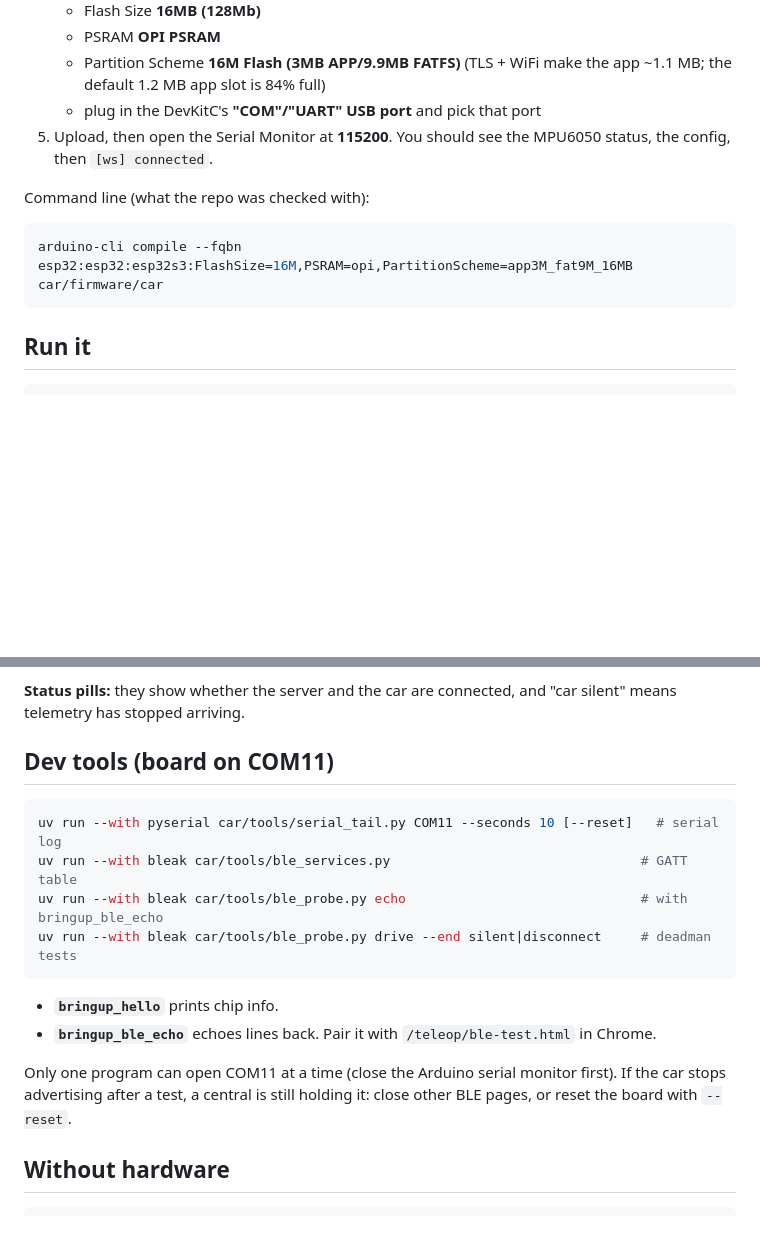
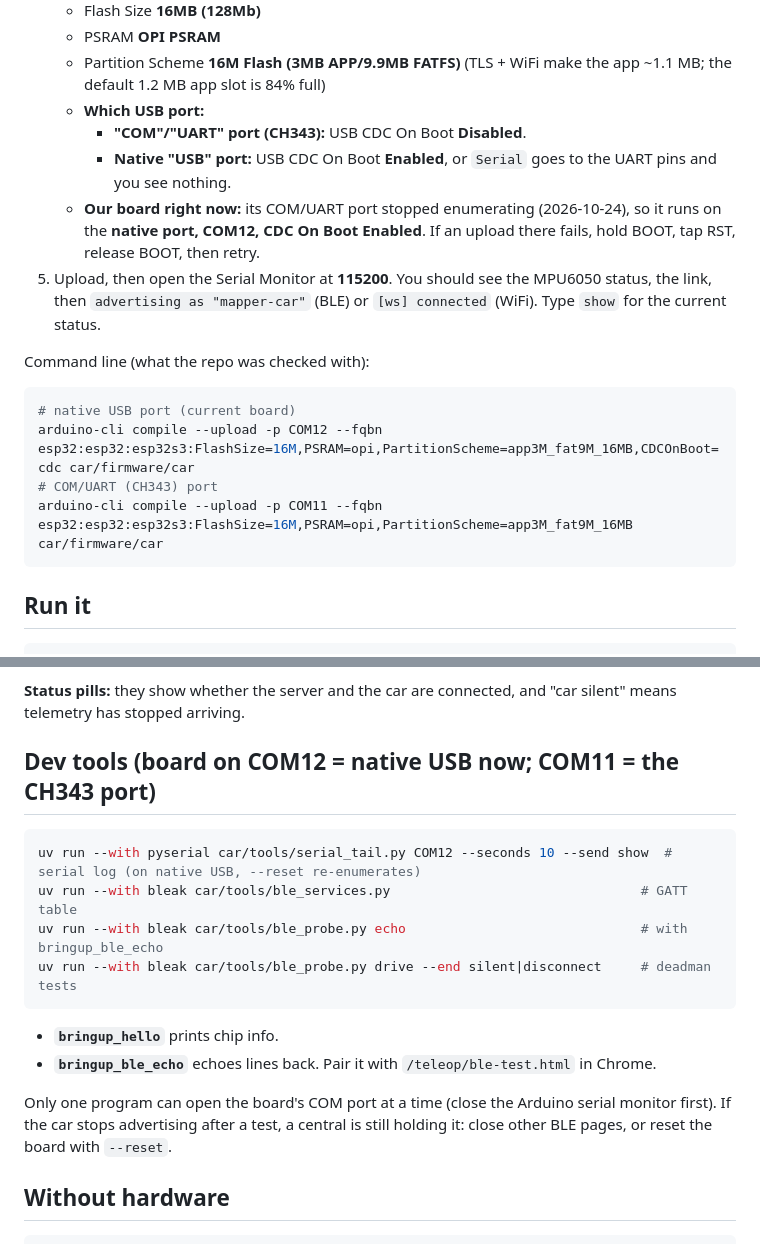
Before and after one commit to eve-ite/indoor-ar-mapper, a Markdown page: car/README.md, 2 parts joined by grey strips. Drawn GitHub-style; blank space fills up the shorter version.

Commit message:
Docs: board now on native USB (COM12, CDC On Boot); venue WiFi is 5/6 GHz only
Co-Authored-By: Claude Opus 5.5 <noreply@anthropic.com>

````diff
--- a/car/README.md
+++ b/car/README.md
@@ -81,14 +81,24 @@ the venue only has those, ask the organizers for a device/IoT network.
    - Flash Size **16MB (128Mb)**
    - PSRAM **OPI PSRAM**
    - Partition Scheme **16M Flash (3MB APP/9.9MB FATFS)** (TLS + WiFi make the app ~1.1 MB; the default 1.2 MB app slot is 84% full)
-   - plug in the DevKitC's **"COM"/"UART" USB port** and pick that port
+   - **Which USB port:**
+     - **"COM"/"UART" port (CH343):** USB CDC On Boot **Disabled**.
+     - **Native "USB" port:** USB CDC On Boot **Enabled**, or `Serial` goes to the UART pins and
+       you see nothing.
+   - **Our board right now:** its COM/UART port stopped enumerating (2026-10-24), so it runs on
+     the **native port, COM12, CDC On Boot Enabled**. If an upload there fails, hold BOOT, tap
+     RST, release BOOT, then retry.
 5. Upload, then open the Serial Monitor at **115200**. You should see the MPU6050 status, the
-   config, then `[ws] connected`.
+   link, then `advertising as "mapper-car"` (BLE) or `[ws] connected` (WiFi). Type `show` for
+   the current status.
 
 Command line (what the repo was checked with):
 
 ```sh
-arduino-cli compile --fqbn esp32:esp32:esp32s3:FlashSize=16M,PSRAM=opi,PartitionScheme=app3M_fat9M_16MB car/firmware/car
+# native USB port (current board)
+arduino-cli compile --upload -p COM12 --fqbn esp32:esp32:esp32s3:FlashSize=16M,PSRAM=opi,PartitionScheme=app3M_fat9M_16MB,CDCOnBoot=cdc car/firmware/car
+# COM/UART (CH343) port
+arduino-cli compile --upload -p COM11 --fqbn esp32:esp32:esp32s3:FlashSize=16M,PSRAM=opi,PartitionScheme=app3M_fat9M_16MB car/firmware/car
 ```
 
 ## Run it
@@ -108,10 +118,10 @@ Then open `http://localhost:8000/teleop/` on the laptop (or `<tunnel>/teleop/` o
 **Status pills:** they show whether the server and the car are connected, and "car silent" means
 telemetry has stopped arriving.
 
-## Dev tools (board on COM11)
+## Dev tools (board on COM12 = native USB now; COM11 = the CH343 port)
 
 ```sh
-uv run --with pyserial car/tools/serial_tail.py COM11 --seconds 10 [--reset]   # serial log
+uv run --with pyserial car/tools/serial_tail.py COM12 --seconds 10 --send show  # serial log (on native USB, --reset re-enumerates)
 uv run --with bleak car/tools/ble_services.py                                # GATT table
 uv run --with bleak car/tools/ble_probe.py echo                              # with bringup_ble_echo
 uv run --with bleak car/tools/ble_probe.py drive --end silent|disconnect     # deadman tests
@@ -120,7 +130,7 @@ uv run --with bleak car/tools/ble_probe.py drive --end silent|disconnect     # d
 - **`bringup_hello`** prints chip info.
 - **`bringup_ble_echo`** echoes lines back. Pair it with `/teleop/ble-test.html` in Chrome.
 
-Only one program can open COM11 at a time (close the Arduino serial monitor first). If the
+Only one program can open the board's COM port at a time (close the Arduino serial monitor first). If the
 car stops advertising after a test, a central is still holding it: close other BLE pages, or
 reset the board with `--reset`.
 
````
Also changed, not shown: PROJECT_BRIEF.md (+22 -7 lines).
